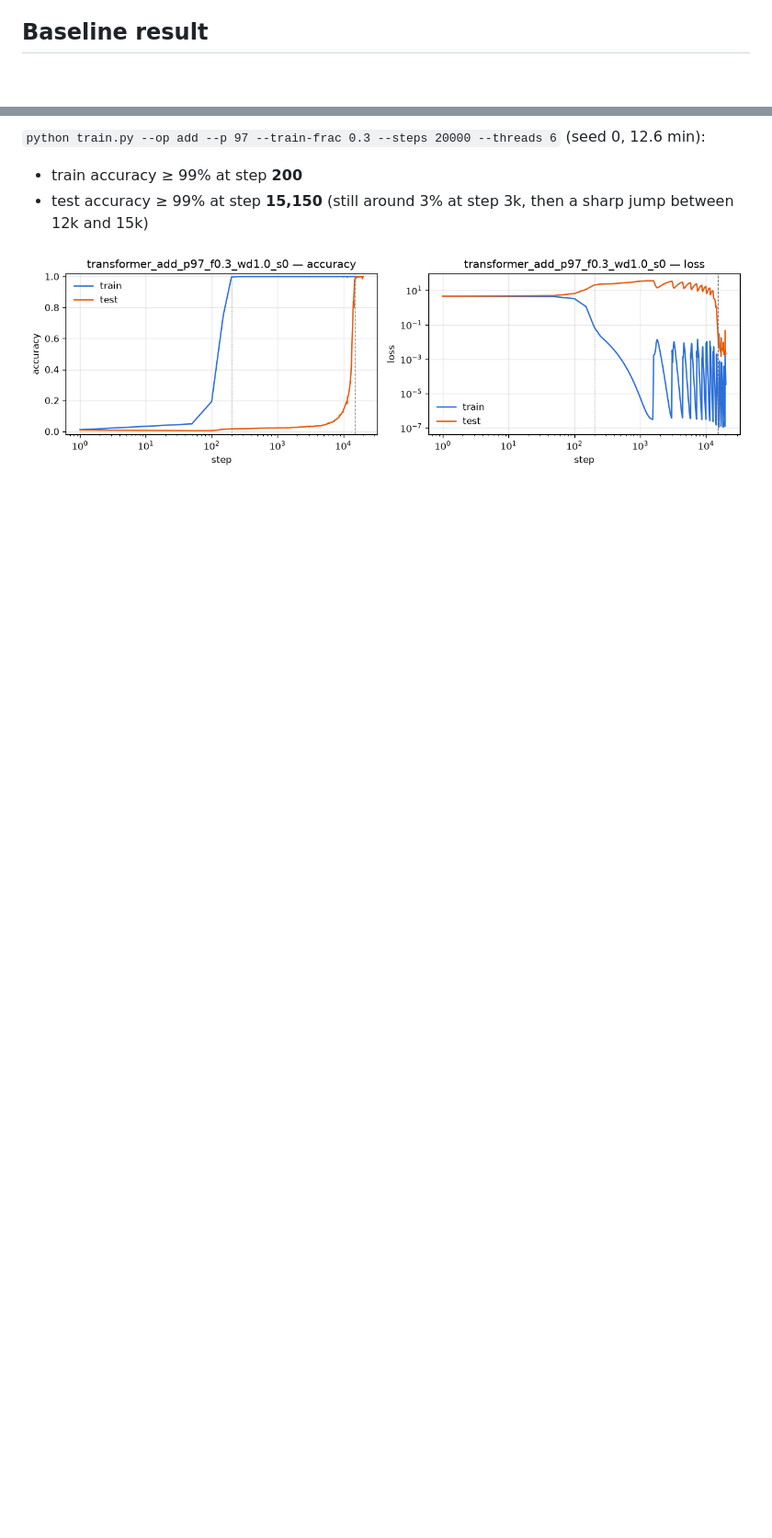
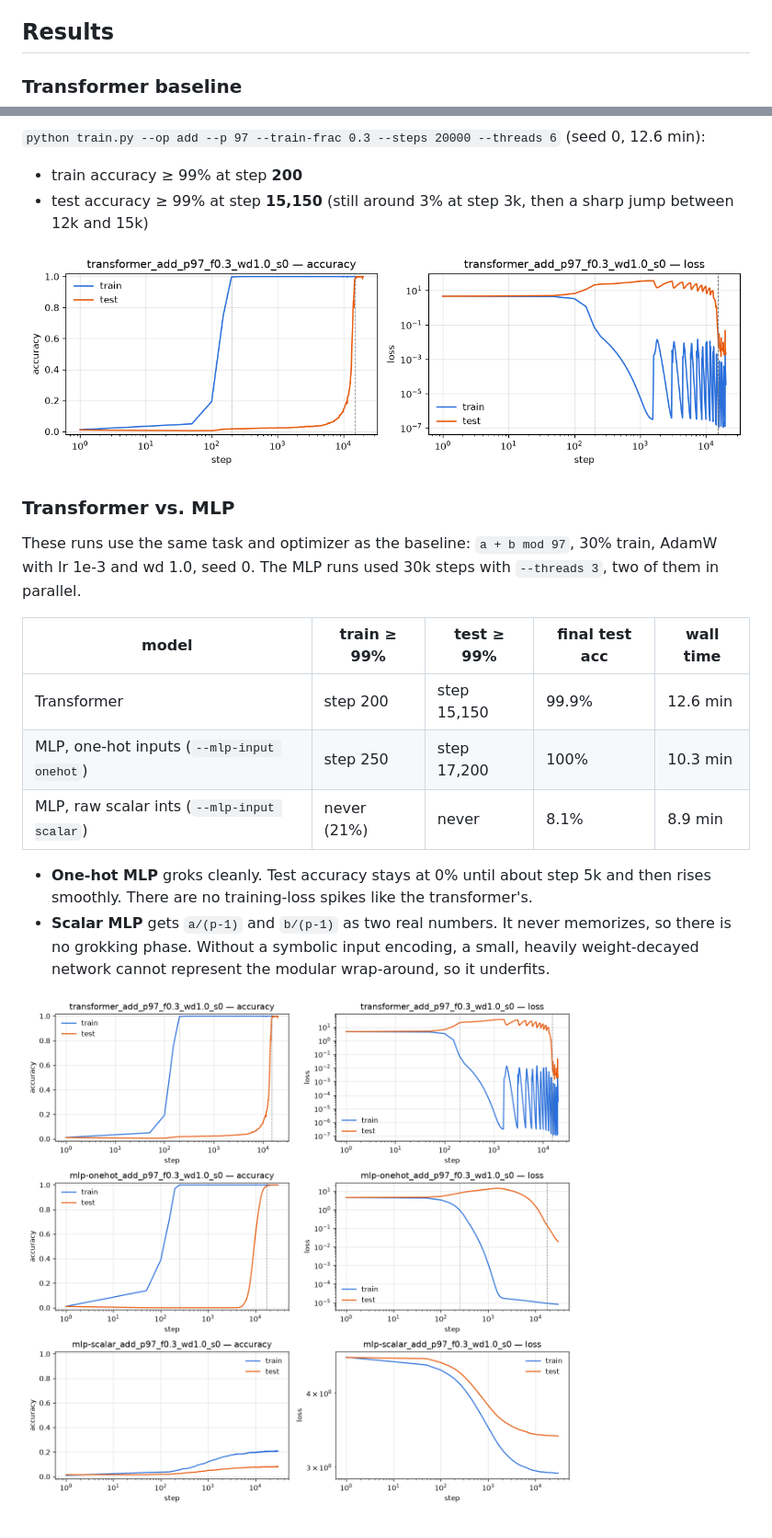
Before and after one commit to AlexanderKohn/grokking_experiments, a Markdown page: README.md, 2 parts joined by grey strips. Shown at 92% size. GitHub-like rendering; pictures changed too: compare_models_add_p97.png (added); blank space fills up the shorter version.

```diff
--- a/README.md
+++ b/README.md
@@ -31,7 +32,9 @@ grokking speed), `--train-frac`, `--lr`, `--batch-size` (0 = full batch), `--sto
   one layer this is exact and makes each step about 3.5x cheaper (about 0.038 s per full-batch step
   on 6 threads).
 
-## Baseline result
+## Results
+
+### Transformer baseline
 
 `python train.py --op add --p 97 --train-frac 0.3 --steps 20000 --threads 6` (seed 0, 12.6 min):
 
@@ -39,3 +42,22 @@ grokking speed), `--train-frac`, `--lr`, `--batch-size` (0 = full batch), `--sto
 - test accuracy ≥ 99% at step **15,150** (still around 3% at step 3k, then a sharp jump between 12k and 15k)
 
 ![grokking curve](grok_add_p97.png)
+
+### Transformer vs. MLP
+
+These runs use the same task and optimizer as the baseline: `a + b mod 97`, 30% train, AdamW with
+lr 1e-3 and wd 1.0, seed 0. The MLP runs used 30k steps with `--threads 3`, two of them in parallel.
+
+| model | train ≥ 99% | test ≥ 99% | final test acc | wall time |
+|---|---|---|---|---|
+| Transformer | step 200 | step 15,150 | 99.9% | 12.6 min |
+| MLP, one-hot inputs (`--mlp-input onehot`) | step 250 | step 17,200 | 100% | 10.3 min |
+| MLP, raw scalar ints (`--mlp-input scalar`) | never (21%) | never | 8.1% | 8.9 min |
+
+- **One-hot MLP** groks cleanly. Test accuracy stays at 0% until about step 5k and then rises
+  smoothly. There are no training-loss spikes like the transformer's.
+- **Scalar MLP** gets `a/(p-1)` and `b/(p-1)` as two real numbers. It never memorizes, so there is
+  no grokking phase. Without a symbolic input encoding, a small, heavily weight-decayed network
+  cannot represent the modular wrap-around, so it underfits.
+
+![model comparison](compare_models_add_p97.png)
```
Also changed, not shown: other parts of README.md (+4 -3 lines), 2 other files.
